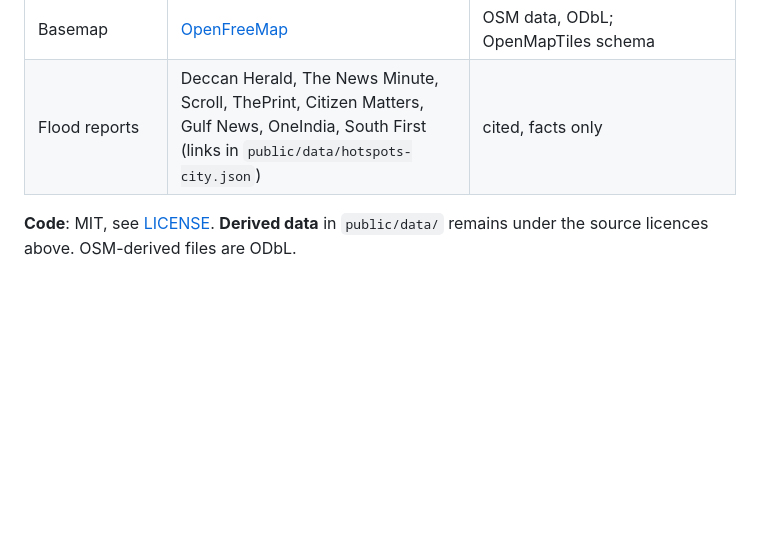
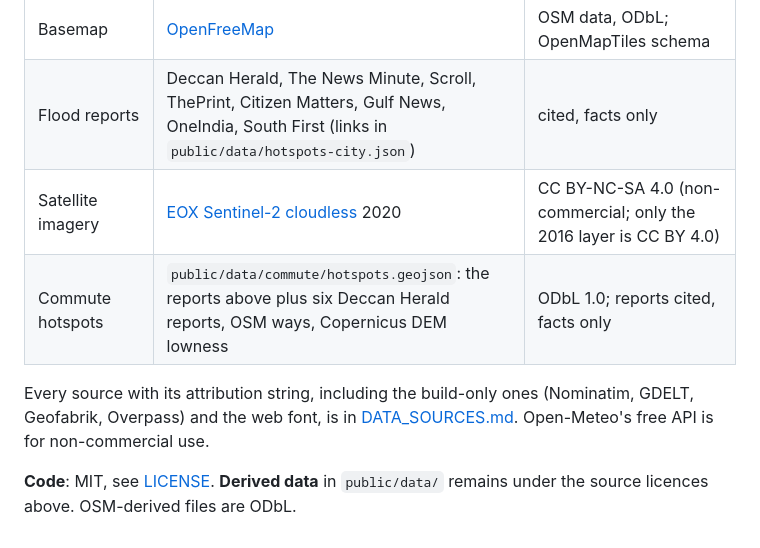
Before and after one commit to achyuta0001/Logged, a Markdown page: README.md, the part around the change. GitHub-like rendering; blank space fills up the shorter version.

Commit message:
docs(readme): satellite and commute hotspot rows in the sources table; link DATA_SOURCES.md
Claude-Session: https://claude.ai/code/session_01VpiZsQ52zkV76p9iEwbmEq

```diff
--- a/README.md
+++ b/README.md
@@ -241,5 +241,9 @@ Captured water enters the nearest mapped drain (OSM `waterway` lines) instead of
 | Past rain (real storms) | [Open-Meteo Historical Weather API](https://open-meteo.com/en/docs/historical-weather-api) (reanalysis); event dates and gauge totals from the news reports linked in `src/weather.ts` | CC BY 4.0; reports cited, facts only |
 | Basemap | [OpenFreeMap](https://openfreemap.org/) | OSM data, ODbL; OpenMapTiles schema |
 | Flood reports | Deccan Herald, The News Minute, Scroll, ThePrint, Citizen Matters, Gulf News, OneIndia, South First (links in `public/data/hotspots-city.json`) | cited, facts only |
+| Satellite imagery | [EOX Sentinel-2 cloudless](https://s2maps.eu) 2020 | CC BY-NC-SA 4.0 (non-commercial; only the 2016 layer is CC BY 4.0) |
+| Commute hotspots | `public/data/commute/hotspots.geojson`: the reports above plus six Deccan Herald reports, OSM ways, Copernicus DEM lowness | ODbL 1.0; reports cited, facts only |
+
+Every source with its attribution string, including the build-only ones (Nominatim, GDELT, Geofabrik, Overpass) and the web font, is in [DATA_SOURCES.md](DATA_SOURCES.md). Open-Meteo's free API is for non-commercial use.
 
 **Code**: MIT, see [LICENSE](LICENSE). **Derived data** in `public/data/` remains under the source licences above. OSM-derived files are ODbL.
```
